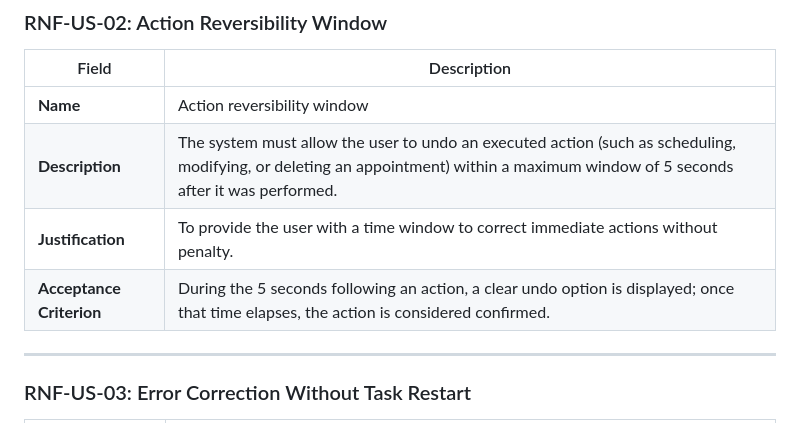
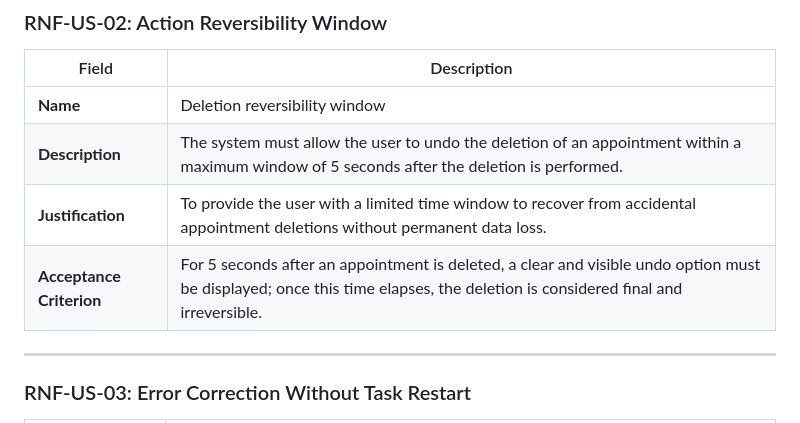
Before and after one commit to JoseMcebUAD/HCI-Equipo-4, a Markdown page: NewUsabilityRequirements.md, the part around the change. GitHub-like rendering.

```diff
--- a/NewUsabilityRequirements.md
+++ b/NewUsabilityRequirements.md
@@ -17,10 +17,10 @@
 
 |Field|Description|
 |---|---|
-|**Name**|Action reversibility window|
-|**Description**|The system must allow the user to undo an executed action (such as scheduling, modifying, or deleting an appointment) within a maximum window of 5 seconds after it was performed.|
-|**Justification**|To provide the user with a time window to correct immediate actions without penalty.|
-|**Acceptance Criterion**|During the 5 seconds following an action, a clear undo option is displayed; once that time elapses, the action is considered confirmed.|
+|**Name**|Deletion reversibility window|
+|**Description**|The system must allow the user to undo the deletion of an appointment within a maximum window of 5 seconds after the deletion is performed.|
+|**Justification**|To provide the user with a limited time window to recover from accidental appointment deletions without permanent data loss.|
+|**Acceptance Criterion**|For 5 seconds after an appointment is deleted, a clear and visible undo option must be displayed; once this time elapses, the deletion is considered final and irreversible.|
 
 ---
 
```
